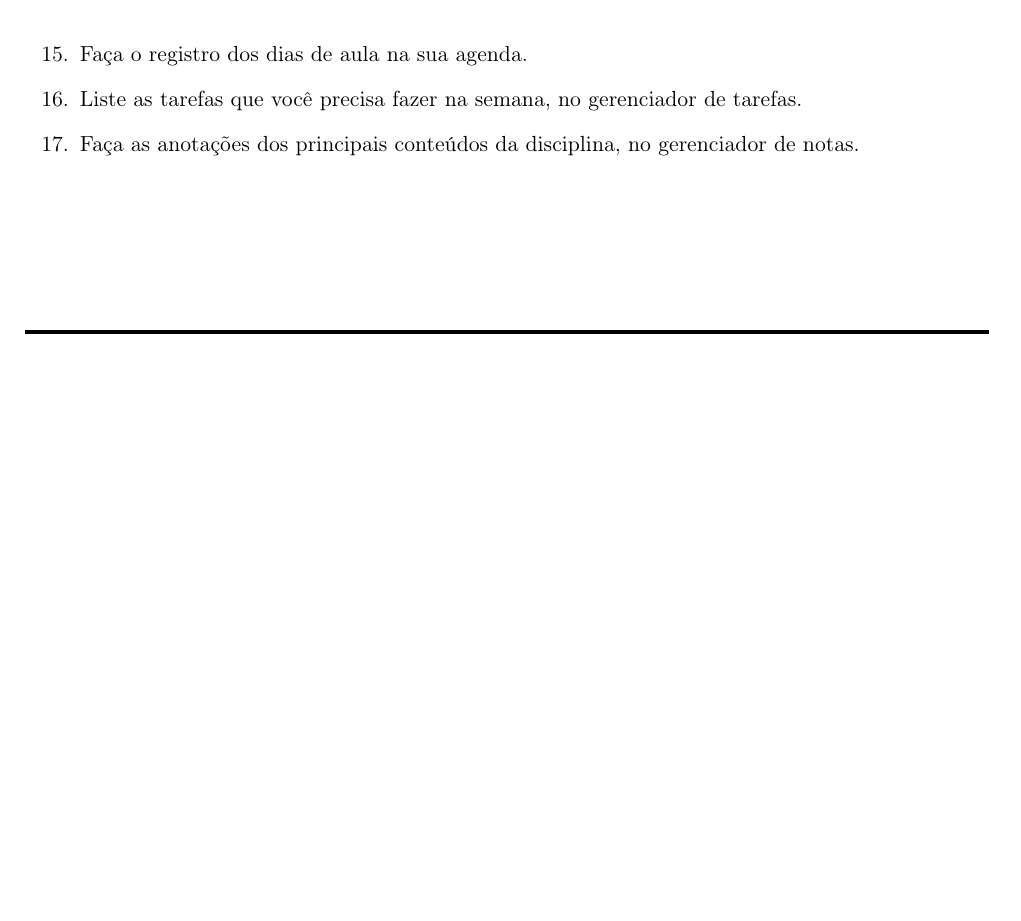
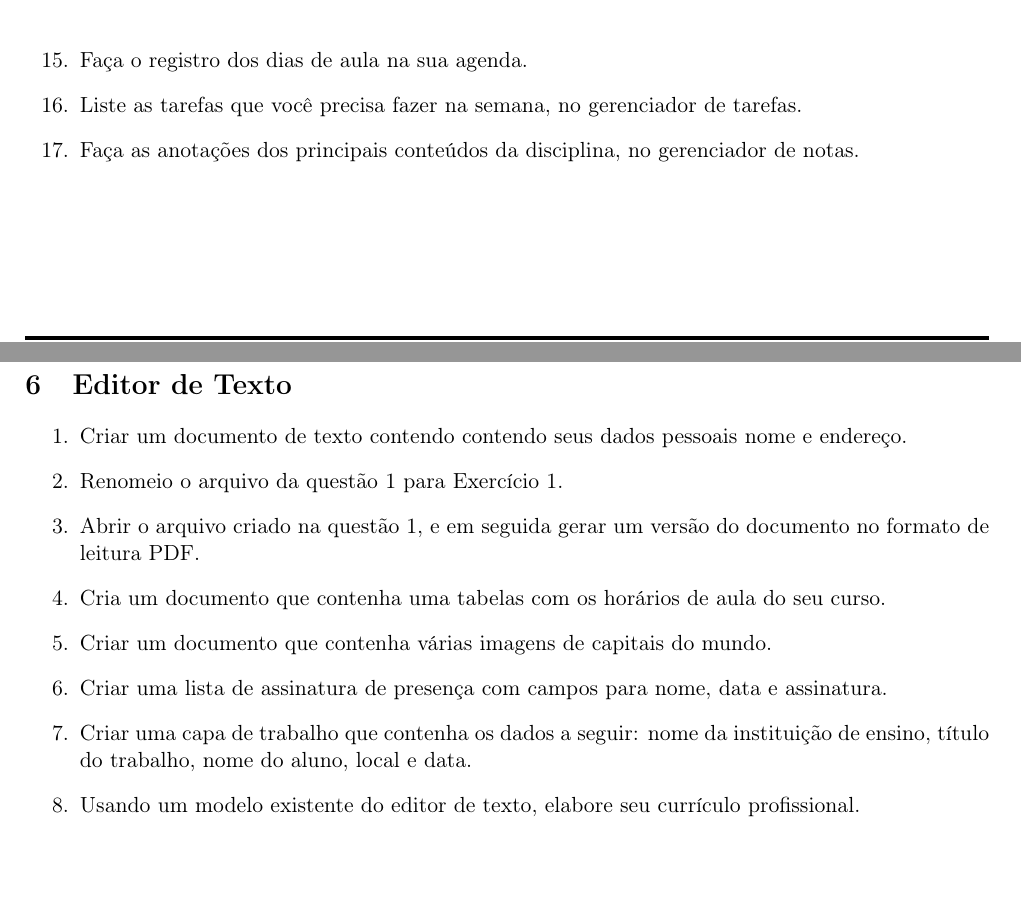
Before and after one commit to diegosilveiracn/exercicios_informatica, a LaTeX document (documento.tex): part of page 5 of 5 before the commit and two parts of pages 5 and 6 of 8 after it, the two joined at a grey line, cut so that both start at the same text, the shorter picture padded with empty space. Compiled offline with pdfLaTeX.

Commit message:
Incluindo os exercícios sobre editor de texto, apresentação e planilha.

```diff
--- a/documento.tex
+++ b/documento.tex
@@ -166,3 +166,18 @@ $+$ Outros\\
 		\item Fa\c ca as anota\c cões dos principais conteúdos da disciplina, no gerenciador de notas.
 	\end{enumerate}
 
+	\newpage
+	\section{Editor de Texto}
+
+	\begin{enumerate}
+		\item Criar um documento de texto contendo contendo seus dados pessoais nome e endere\c co.
+		\item Renomeio o arquivo da questão 1 para Exercício 1.
+		\item Abrir o arquivo criado na questão 1, e em seguida gerar um versão do documento no formato de leitura PDF.
+		\item Cria um documento que contenha uma tabelas com os horários de aula do seu curso.
+		\item Criar um documento que contenha várias imagens de capitais do mundo.
+		\item Criar uma lista de assinatura de presença com campos para nome, data e assinatura.
+		\item Criar uma capa de trabalho que contenha os dados a seguir: nome da instituição de ensino, título do trabalho, nome do aluno, local e data.
+		\item Usando um modelo existente do editor de texto, elabore seu currículo profissional.
+	\end{enumerate}
+
+	\newpage
```
Also changed, not shown: documento.pdf, documento.tex (22 more changed lines).
